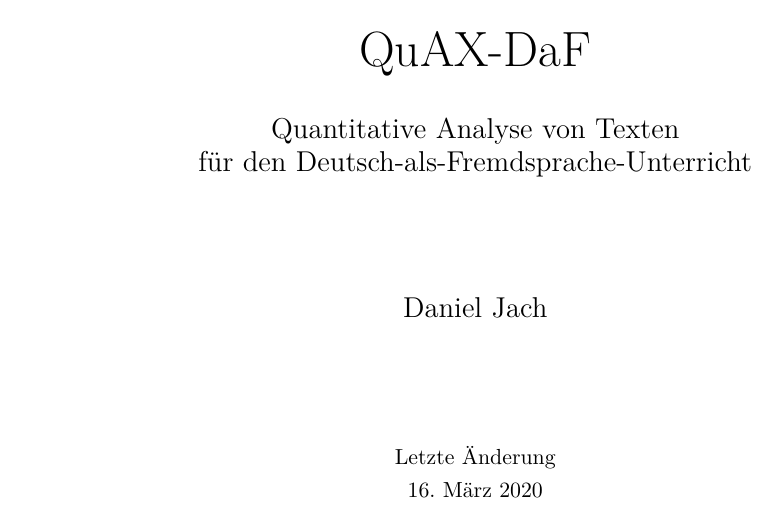
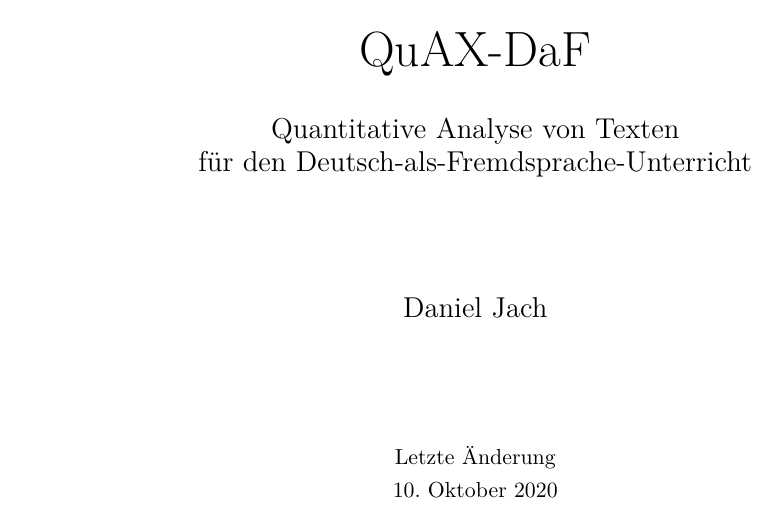
Before and after one commit to daniel-jach/quax-daf, a LaTeX document (documentation/quax-daf-documentation.tex): part of page 1 of 12, cut so that both start at the same text. Compiled offline with pdfLaTeX.

Commit message:
Update documentation

```diff
--- a/documentation/quax-daf-documentation.tex
+++ b/documentation/quax-daf-documentation.tex
@@ -204,7 +204,7 @@
       {\Huge QuAX-DaF}\\[0.5cm]
       {\Large Quantitative Analyse von Texten\\für den Deutsch-als-Fremdsprache-Unterricht}\\[2cm]
       {\Large Daniel Jach}\\[2cm]
-      Letzte Änderung\\16. März 2020\\[2cm]
+      Letzte Änderung\\10. Oktober 2020\\[2cm]
     \end{center}
     \vspace*{\fill}
   \end{titlepage}
```
Also changed, not shown: documentation/quax-daf-documentation.pdf, 7 other files.
